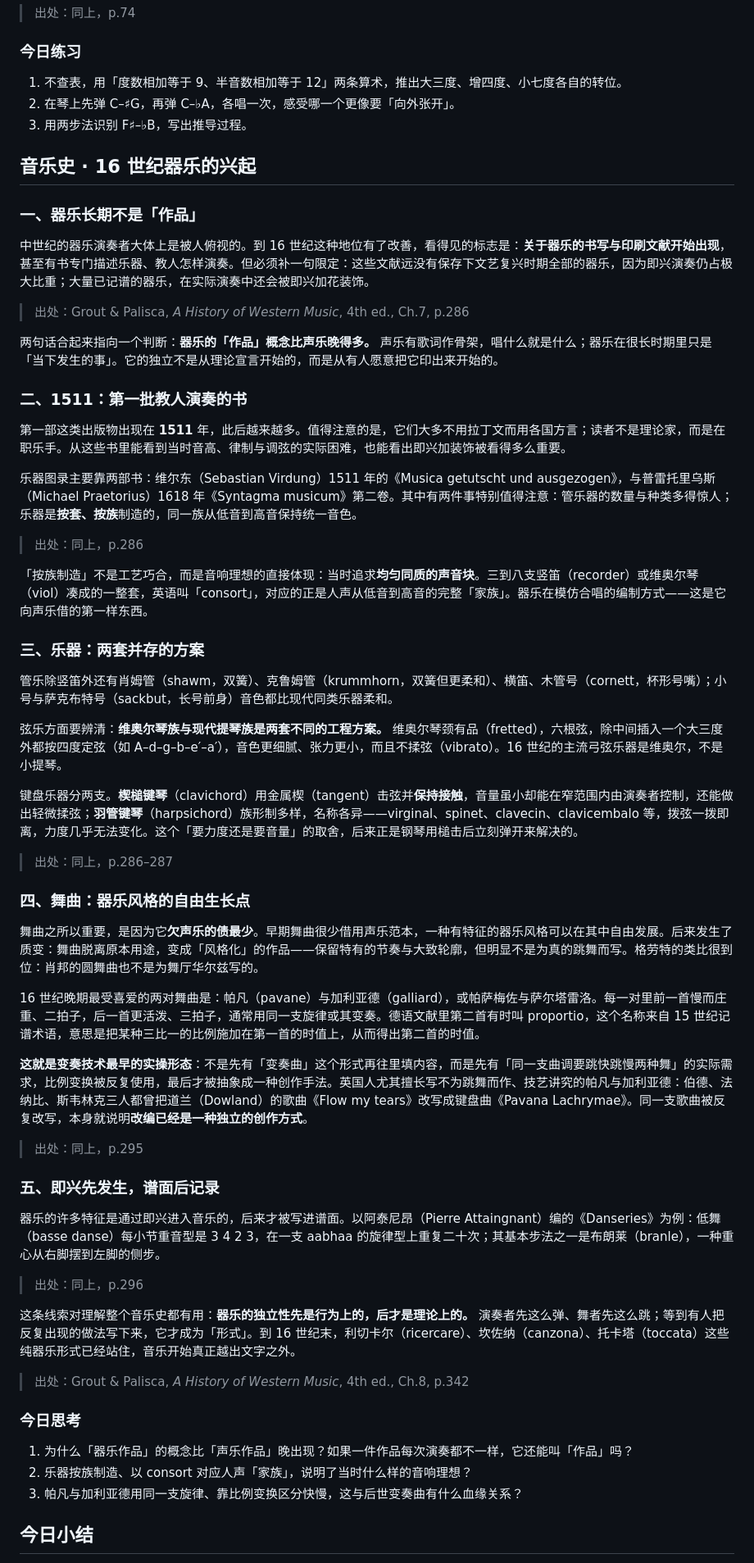
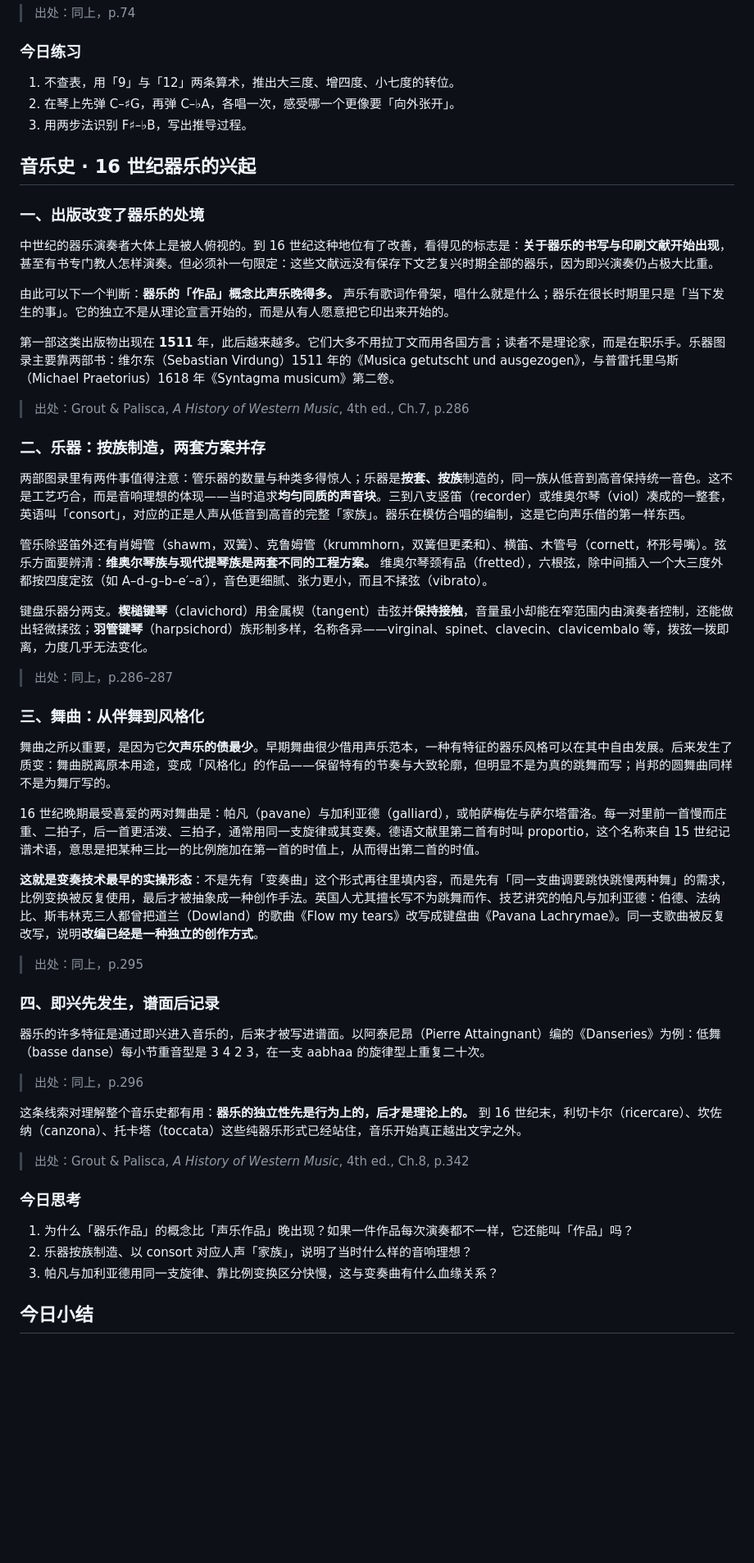
Before and after one commit to Ryonhhh/everyday-music, a Markdown page: data/lessons/day-14.md, the part around one of its changes. Shown at 82% size. Drawn GitHub-style; blank space fills up the shorter version.

```diff
--- a/data/lessons/day-14.md
+++ b/data/lessons/day-14.md
@@ -56,57 +56,49 @@
 
 ### 今日练习
 
-1. 不查表，用「度数相加等于 9、半音数相加等于 12」两条算术，推出大三度、增四度、小七度各自的转位。
+1. 不查表，用「9」与「12」两条算术，推出大三度、增四度、小七度的转位。
 2. 在琴上先弹 C–♯G，再弹 C–♭A，各唱一次，感受哪一个更像要「向外张开」。
 3. 用两步法识别 F♯–♭B，写出推导过程。
 
 ## 音乐史 · 16 世纪器乐的兴起
 
-### 一、器乐长期不是「作品」
+### 一、出版改变了器乐的处境
 
-中世纪的器乐演奏者大体上是被人俯视的。到 16 世纪这种地位有了改善，看得见的标志是：**关于器乐的书写与印刷文献开始出现**，甚至有书专门描述乐器、教人怎样演奏。但必须补一句限定：这些文献远没有保存下文艺复兴时期全部的器乐，因为即兴演奏仍占极大比重；大量已记谱的器乐，在实际演奏中还会被即兴加花装饰。
+中世纪的器乐演奏者大体上是被人俯视的。到 16 世纪这种地位有了改善，看得见的标志是：**关于器乐的书写与印刷文献开始出现**，甚至有书专门教人怎样演奏。但必须补一句限定：这些文献远没有保存下文艺复兴时期全部的器乐，因为即兴演奏仍占极大比重。
+
+由此可以下一个判断：**器乐的「作品」概念比声乐晚得多。** 声乐有歌词作骨架，唱什么就是什么；器乐在很长时期里只是「当下发生的事」。它的独立不是从理论宣言开始的，而是从有人愿意把它印出来开始的。
+
+第一部这类出版物出现在 **1511** 年，此后越来越多。它们大多不用拉丁文而用各国方言；读者不是理论家，而是在职乐手。乐器图录主要靠两部书：维尔东（Sebastian Virdung）1511 年的《Musica getutscht und ausgezogen》，与普雷托里乌斯（Michael Praetorius）1618 年《Syntagma musicum》第二卷。
 
 > 出处：Grout & Palisca, *A History of Western Music*, 4th ed., Ch.7, p.286
 
-两句话合起来指向一个判断：**器乐的「作品」概念比声乐晚得多。** 声乐有歌词作骨架，唱什么就是什么；器乐在很长时期里只是「当下发生的事」。它的独立不是从理论宣言开始的，而是从有人愿意把它印出来开始的。
+### 二、乐器：按族制造，两套方案并存
 
-### 二、1511：第一批教人演奏的书
+两部图录里有两件事值得注意：管乐器的数量与种类多得惊人；乐器是**按套、按族**制造的，同一族从低音到高音保持统一音色。这不是工艺巧合，而是音响理想的体现——当时追求**均匀同质的声音块**。三到八支竖笛（recorder）或维奥尔琴（viol）凑成的一整套，英语叫「consort」，对应的正是人声从低音到高音的完整「家族」。器乐在模仿合唱的编制，这是它向声乐借的第一样东西。
 
-第一部这类出版物出现在 **1511** 年，此后越来越多。值得注意的是，它们大多不用拉丁文而用各国方言；读者不是理论家，而是在职乐手。从这些书里能看到当时音高、律制与调弦的实际困难，也能看出即兴加装饰被看得多么重要。
+管乐除竖笛外还有肖姆管（shawm，双簧）、克鲁姆管（krummhorn，双簧但更柔和）、横笛、木管号（cornett，杯形号嘴）。弦乐方面要辨清：**维奥尔琴族与现代提琴族是两套不同的工程方案。** 维奥尔琴颈有品（fretted），六根弦，除中间插入一个大三度外都按四度定弦（如 A–d–g–b–e′–a′），音色更细腻、张力更小，而且不揉弦（vibrato）。
 
-乐器图录主要靠两部书：维尔东（Sebastian Virdung）1511 年的《Musica getutscht und ausgezogen》，与普雷托里乌斯（Michael Praetorius）1618 年《Syntagma musicum》第二卷。其中有两件事特别值得注意：管乐器的数量与种类多得惊人；乐器是**按套、按族**制造的，同一族从低音到高音保持统一音色。
-
-> 出处：同上，p.286
-
-「按族制造」不是工艺巧合，而是音响理想的直接体现：当时追求**均匀同质的声音块**。三到八支竖笛（recorder）或维奥尔琴（viol）凑成的一整套，英语叫「consort」，对应的正是人声从低音到高音的完整「家族」。器乐在模仿合唱的编制方式——这是它向声乐借的第一样东西。
-
-### 三、乐器：两套并存的方案
-
-管乐除竖笛外还有肖姆管（shawm，双簧）、克鲁姆管（krummhorn，双簧但更柔和）、横笛、木管号（cornett，杯形号嘴）；小号与萨克布特号（sackbut，长号前身）音色都比现代同类乐器柔和。
-
-弦乐方面要辨清：**维奥尔琴族与现代提琴族是两套不同的工程方案。** 维奥尔琴颈有品（fretted），六根弦，除中间插入一个大三度外都按四度定弦（如 A–d–g–b–e′–a′），音色更细腻、张力更小，而且不揉弦（vibrato）。16 世纪的主流弓弦乐器是维奥尔，不是小提琴。
-
-键盘乐器分两支。**楔槌键琴**（clavichord）用金属楔（tangent）击弦并**保持接触**，音量虽小却能在窄范围内由演奏者控制，还能做出轻微揉弦；**羽管键琴**（harpsichord）族形制多样，名称各异——virginal、spinet、clavecin、clavicembalo 等，拨弦一拨即离，力度几乎无法变化。这个「要力度还是要音量」的取舍，后来正是钢琴用槌击后立刻弹开来解决的。
+键盘乐器分两支。**楔槌键琴**（clavichord）用金属楔（tangent）击弦并**保持接触**，音量虽小却能在窄范围内由演奏者控制，还能做出轻微揉弦；**羽管键琴**（harpsichord）族形制多样，名称各异——virginal、spinet、clavecin、clavicembalo 等，拨弦一拨即离，力度几乎无法变化。
 
 > 出处：同上，p.286–287
 
-### 四、舞曲：器乐风格的自由生长点
+### 三、舞曲：从伴舞到风格化
 
-舞曲之所以重要，是因为它**欠声乐的债最少**。早期舞曲很少借用声乐范本，一种有特征的器乐风格可以在其中自由发展。后来发生了质变：舞曲脱离原本用途，变成「风格化」的作品——保留特有的节奏与大致轮廓，但明显不是为真的跳舞而写。格劳特的类比很到位：肖邦的圆舞曲也不是为舞厅华尔兹写的。
+舞曲之所以重要，是因为它**欠声乐的债最少**。早期舞曲很少借用声乐范本，一种有特征的器乐风格可以在其中自由发展。后来发生了质变：舞曲脱离原本用途，变成「风格化」的作品——保留特有的节奏与大致轮廓，但明显不是为真的跳舞而写；肖邦的圆舞曲同样不是为舞厅写的。
 
 16 世纪晚期最受喜爱的两对舞曲是：帕凡（pavane）与加利亚德（galliard），或帕萨梅佐与萨尔塔雷洛。每一对里前一首慢而庄重、二拍子，后一首更活泼、三拍子，通常用同一支旋律或其变奏。德语文献里第二首有时叫 proportio，这个名称来自 15 世纪记谱术语，意思是把某种三比一的比例施加在第一首的时值上，从而得出第二首的时值。
 
-**这就是变奏技术最早的实操形态**：不是先有「变奏曲」这个形式再往里填内容，而是先有「同一支曲调要跳快跳慢两种舞」的实际需求，比例变换被反复使用，最后才被抽象成一种创作手法。英国人尤其擅长写不为跳舞而作、技艺讲究的帕凡与加利亚德：伯德、法纳比、斯韦林克三人都曾把道兰（Dowland）的歌曲《Flow my tears》改写成键盘曲《Pavana Lachrymae》。同一支歌曲被反复改写，本身就说明**改编已经是一种独立的创作方式**。
+**这就是变奏技术最早的实操形态**：不是先有「变奏曲」这个形式再往里填内容，而是先有「同一支曲调要跳快跳慢两种舞」的需求，比例变换被反复使用，最后才被抽象成一种创作手法。英国人尤其擅长写不为跳舞而作、技艺讲究的帕凡与加利亚德：伯德、法纳比、斯韦林克三人都曾把道兰（Dowland）的歌曲《Flow my tears》改写成键盘曲《Pavana Lachrymae》。同一支歌曲被反复改写，说明**改编已经是一种独立的创作方式**。
 
 > 出处：同上，p.295
 
-### 五、即兴先发生，谱面后记录
+### 四、即兴先发生，谱面后记录
 
-器乐的许多特征是通过即兴进入音乐的，后来才被写进谱面。以阿泰尼昂（Pierre Attaingnant）编的《Danseries》为例：低舞（basse danse）每小节重音型是 3 4 2 3，在一支 aabhaa 的旋律型上重复二十次；其基本步法之一是布朗莱（branle），一种重心从右脚摆到左脚的侧步。
+器乐的许多特征是通过即兴进入音乐的，后来才被写进谱面。以阿泰尼昂（Pierre Attaingnant）编的《Danseries》为例：低舞（basse danse）每小节重音型是 3 4 2 3，在一支 aabhaa 的旋律型上重复二十次。
 
 > 出处：同上，p.296
 
-这条线索对理解整个音乐史都有用：**器乐的独立性先是行为上的，后才是理论上的。** 演奏者先这么弹、舞者先这么跳；等到有人把反复出现的做法写下来，它才成为「形式」。到 16 世纪末，利切卡尔（ricercare）、坎佐纳（canzona）、托卡塔（toccata）这些纯器乐形式已经站住，音乐开始真正越出文字之外。
+这条线索对理解整个音乐史都有用：**器乐的独立性先是行为上的，后才是理论上的。** 到 16 世纪末，利切卡尔（ricercare）、坎佐纳（canzona）、托卡塔（toccata）这些纯器乐形式已经站住，音乐开始真正越出文字之外。
 
 > 出处：Grout & Palisca, *A History of Western Music*, 4th ed., Ch.8, p.342
 
@@ -114,7 +106,7 @@
 
 1. 为什么「器乐作品」的概念比「声乐作品」晚出现？如果一件作品每次演奏都不一样，它还能叫「作品」吗？
 2. 乐器按族制造、以 consort 对应人声「家族」，说明了当时什么样的音响理想？
-3. 帕凡与加利亚德用同一支旋律、靠比例变换区分快慢，这与后世变奏曲有什么血缘关系？
+3. 帕凡与加利亚德用同一支旋律、靠比例变换区分快慢，这与变奏曲有什么血缘关系？
 
 ## 今日小结
 
```
Also changed, not shown: other parts of data/lessons/day-14.md (+4 -4 lines), README.md (+2 -0 lines), data/lessons/day-15.md (added, +139 -0 lines), data/lessons/day-20.md (+4 -4 lines), docs/preview/album.png, 6 other files.
